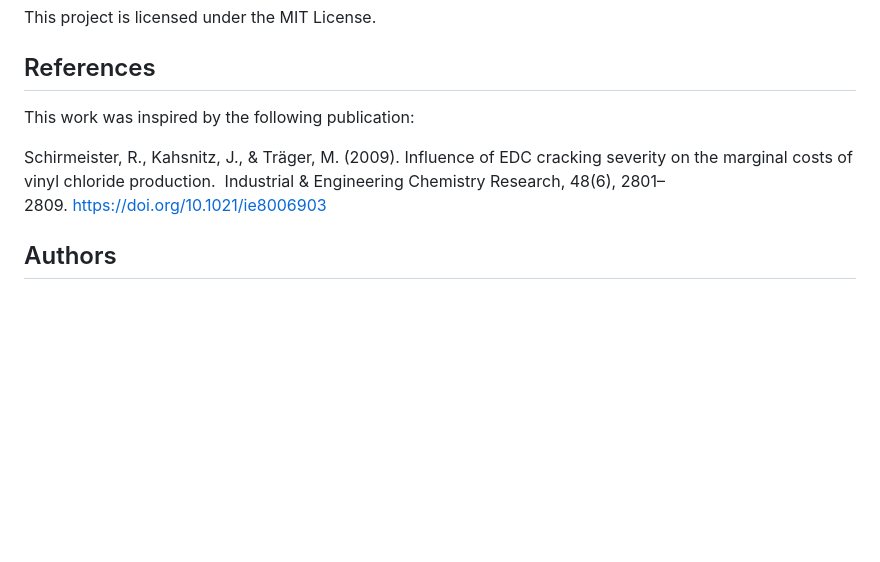
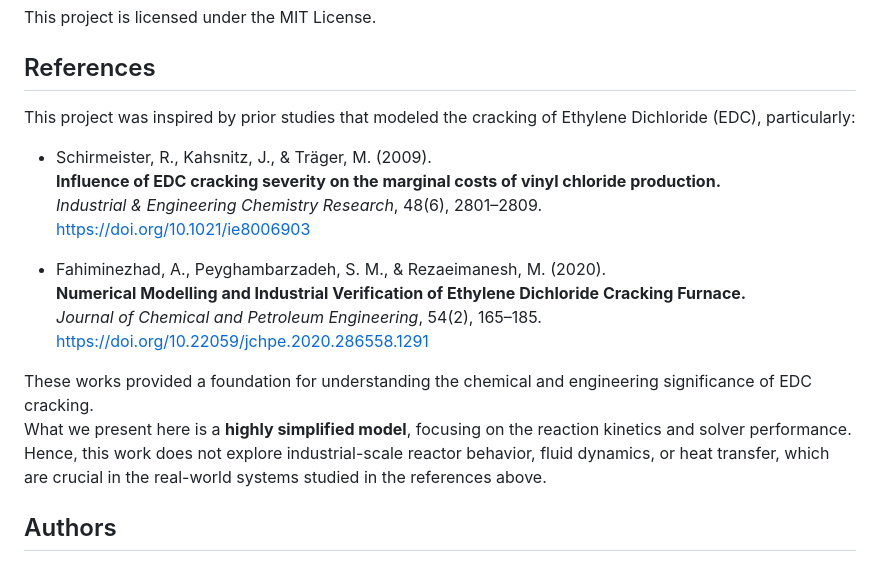
Before and after one commit to rodrigosf672/pyohio2025-from_fortran_to_python, a Markdown page: README.md, the part around the change. GitHub-like rendering; blank space fills up the shorter version.

Commit message:
Update README.md to include references and disclaimer

```diff
--- a/README.md
+++ b/README.md
@@ -92,10 +92,20 @@ This project is licensed under the MIT License.
 
 ## References
 
-This work was inspired by the following publication:
+This project was inspired by prior studies that modeled the cracking of Ethylene Dichloride (EDC), particularly:
 
-Schirmeister, R., Kahsnitz, J., & Träger, M. (2009). Influence of EDC cracking severity on the marginal costs of vinyl chloride production.
-Industrial & Engineering Chemistry Research, 48(6), 2801–2809. https://doi.org/10.1021/ie8006903
+- Schirmeister, R., Kahsnitz, J., & Träger, M. (2009).
+  **Influence of EDC cracking severity on the marginal costs of vinyl chloride production.**
+  *Industrial & Engineering Chemistry Research*, 48(6), 2801–2809.
+  [https://doi.org/10.1021/ie8006903](https://doi.org/10.1021/ie8006903)
+
+- Fahiminezhad, A., Peyghambarzadeh, S. M., & Rezaeimanesh, M. (2020).
+  **Numerical Modelling and Industrial Verification of Ethylene Dichloride Cracking Furnace.**
+  *Journal of Chemical and Petroleum Engineering*, 54(2), 165–185.
+  [https://doi.org/10.22059/jchpe.2020.286558.1291](https://doi.org/10.22059/jchpe.2020.286558.1291)
+
+These works provided a foundation for understanding the chemical and engineering significance of EDC cracking.
+What we present here is a **highly simplified model**, focusing on the reaction kinetics and solver performance. Hence, this work does not explore industrial-scale reactor behavior, fluid dynamics, or heat transfer, which are crucial in the real-world systems studied in the references above.
 
 ## Authors
 
```
